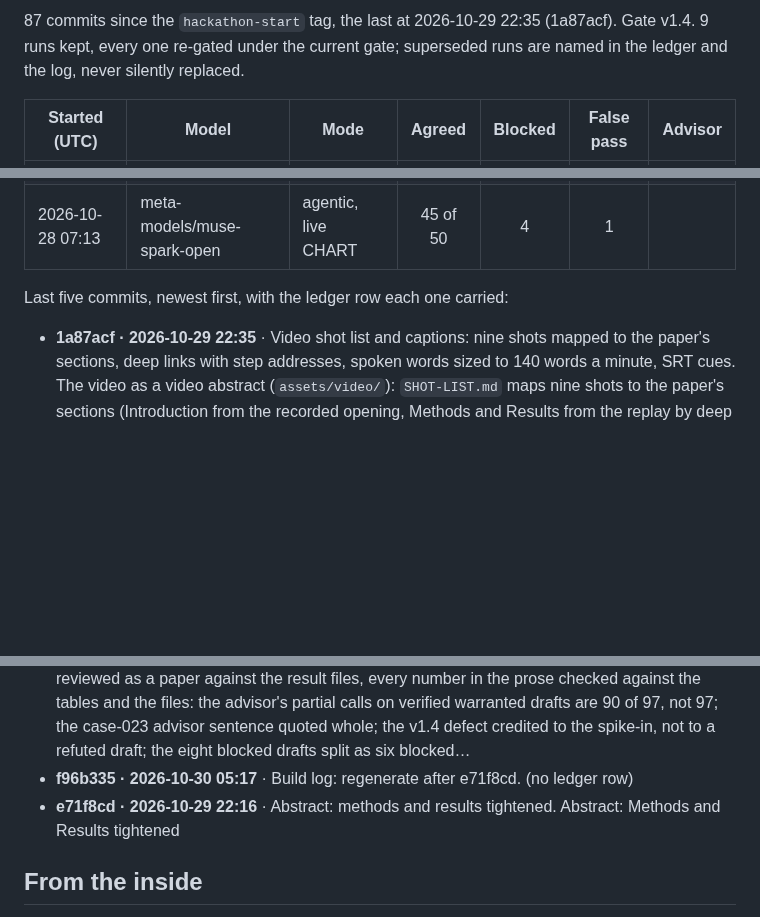
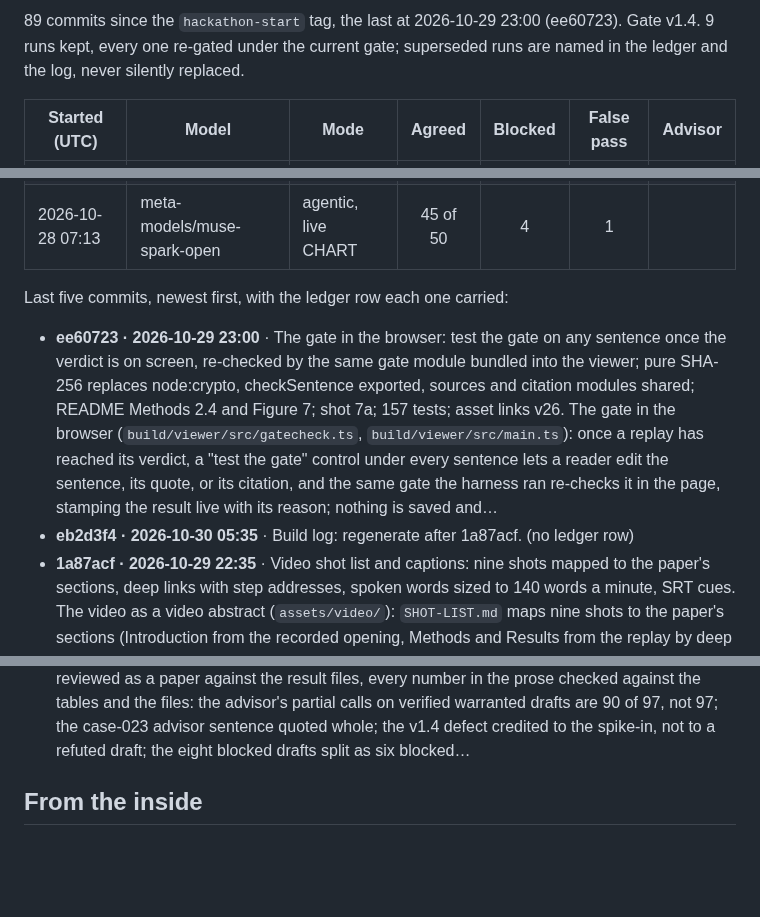
Before and after one commit to jamesrosing/your-procedure-is-denied, a Markdown page: README.md, 3 parts joined by grey strips. Rendered like a GitHub page; blank space fills up the shorter version.

Commit message:
Build log: regenerate after ee60723

```diff
--- a/README.md
+++ b/README.md
@@ -363,5 +363,5 @@ _Generated from the git history, the ledger, and the result files by `npm run lo
 
-87 commits since the `hackathon-start` tag, the last at 2026-10-29 22:35 (1a87acf). Gate v1.4. 9 runs kept, every one re-gated under the current gate; superseded runs are named in the ledger and the log, never silently replaced.
+89 commits since the `hackathon-start` tag, the last at 2026-10-29 23:00 (ee60723). Gate v1.4. 9 runs kept, every one re-gated under the current gate; superseded runs are named in the ledger and the log, never silently replaced.
 
 | Started (UTC) | Model | Mode | Agreed | Blocked | False pass | Advisor |
 | --- | --- | --- | :---: | :---: | :---: | --- |
@@ -377,11 +377,11 @@ _Generated from the git history, the ledger, and the result files by `npm run lo
 
 Last five commits, newest first, with the ledger row each one carried:
 
+- **ee60723 · 2026-10-29 23:00** · The gate in the browser: test the gate on any sentence once the verdict is on screen, re-checked by the same gate module bundled into the viewer; pure SHA-256 replaces node:crypto, checkSentence exported, sources and citation modules shared; README Methods 2.4 and Figure 7; shot 7a; 157 tests; asset links v26. The gate in the browser (`build/viewer/src/gatecheck.ts`, `build/viewer/src/main.ts`): once a replay has reached its verdict, a "test the gate" control under every sentence lets a reader edit the sentence, its quote, or its citation, and the same gate the harness ran re-checks it in the page, stamping the result live with its reason; nothing is saved and…
+- **eb2d3f4 · 2026-10-30 05:35** · Build log: regenerate after 1a87acf. (no ledger row)
 - **1a87acf · 2026-10-29 22:35** · Video shot list and captions: nine shots mapped to the paper's sections, deep links with step addresses, spoken words sized to 140 words a minute, SRT cues. The video as a video abstract (`assets/video/`): `SHOT-LIST.md` maps nine shots to the paper's sections (Introduction from the recorded opening, Methods and Results from the replay by deep link with `step=` addresses, Results from the scoreboard and Table 3, Discussion and Conclusion from the tests and the ledger), with the spoken words per shot sized to…
 - **9c46333 · 2026-10-30 05:29** · Build log: regenerate after 4caf86a. (no ledger row)
 - **4caf86a · 2026-10-29 22:28** · README reviewed as a paper against the result files: advisor partials 90 of 97 on verified warranted drafts, case-023 advisor sentence whole, v1.4 credited to the spike-in, blocked drafts split six and two, invalid JSON counted in kept and repeats, collision caveat, 144 tests; chart sizes stated as realized (19 to 35, two thirds unrelated) in README, viewer note, synthetic README; ledger rows for d62218b, ff758ac, e71f8cd. README reviewed as a paper against the result files, every number in the prose checked against the tables and the files: the advisor's partial calls on verified warranted drafts are 90 of 97, not 97; the case-023 advisor sentence quoted whole; the v1.4 defect credited to the spike-in, not to a refuted draft; the eight blocked drafts split as six blocked…
-- **f96b335 · 2026-10-30 05:17** · Build log: regenerate after e71f8cd. (no ledger row)
-- **e71f8cd · 2026-10-29 22:16** · Abstract: methods and results tightened. Abstract: Methods and Results tightened
 <!-- build-log:end -->
 
 ## From the inside
```
Also changed, not shown: other parts of README.md (+2 -2 lines), BUILD-LOG.md (+9 -1 lines).
